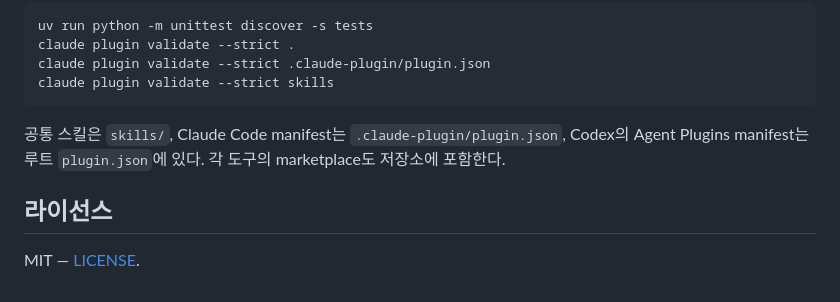
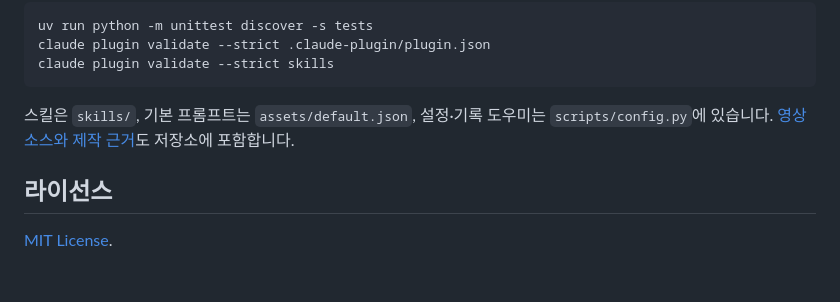
Before and after one commit to Changroro/find-me, a Markdown page: README.md, the part around one of its changes. GitHub-like rendering; folded sections open.

````diff
--- a/README.md
+++ b/README.md
@@ -83,13 +155,14 @@ setup 재실행은 기존 JSON을 덮어쓰지 않는다. fix-record는 사용
 
 ```sh
 uv run python -m unittest discover -s tests
-claude plugin validate --strict .
 claude plugin validate --strict .claude-plugin/plugin.json
 claude plugin validate --strict skills
 ```
 
-공통 스킬은 `skills/`, Claude Code manifest는 `.claude-plugin/plugin.json`, Codex의 Agent Plugins manifest는 루트 `plugin.json`에 있다. 각 도구의 marketplace도 저장소에 포함한다.
+스킬은 `skills/`, 기본 프롬프트는 `assets/default.json`, 설정·기록 도우미는 `scripts/config.py`에 있습니다. [영상 소스와 제작 근거](media/find-me-video/RESEARCH.md)도 저장소에 포함합니다.
+
+</details>
 
 ## 라이선스
 
-MIT — [LICENSE](LICENSE).
+[MIT License](LICENSE).
````
Also changed, not shown: other parts of README.md (+105 -33 lines).
